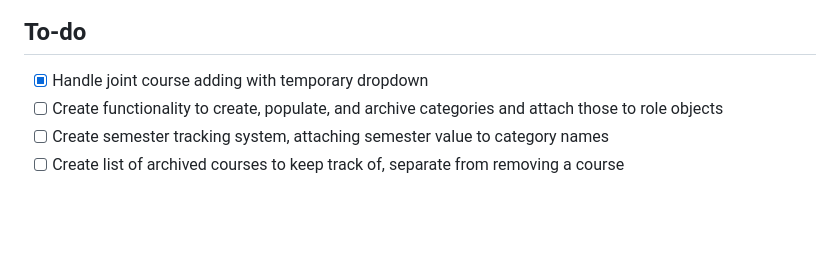
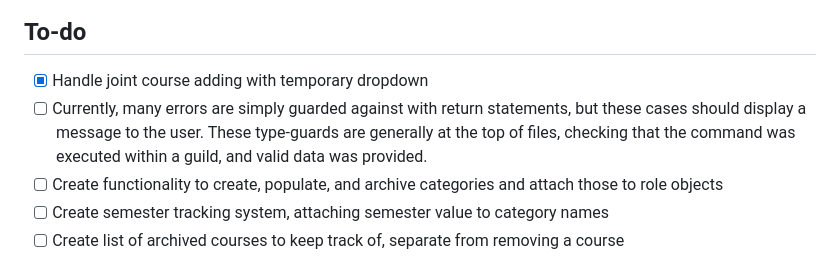
Before and after one commit to jarum3/discordBot325-Progress3, a Markdown page: README.md, the part around the change. GitHub-like rendering; blank space fills up the shorter version.

Commit message:
Updating todo list

```diff
--- a/README.md
+++ b/README.md
@@ -33,6 +33,7 @@ This source code is documented using several features specific to [Typedoc](http
 
 ## To-do
 - [x] Handle joint course adding with temporary dropdown
+- [ ] Currently, many errors are simply guarded against with return statements, but these cases should display a message to the user. These type-guards are generally at the top of files, checking that the command was executed within a guild, and valid data was provided.
 - [ ] Create functionality to create, populate, and archive categories and attach those to role objects
 - [ ] Create semester tracking system, attaching semester value to category names
 - [ ] Create list of archived courses to keep track of, separate from removing a course
```
